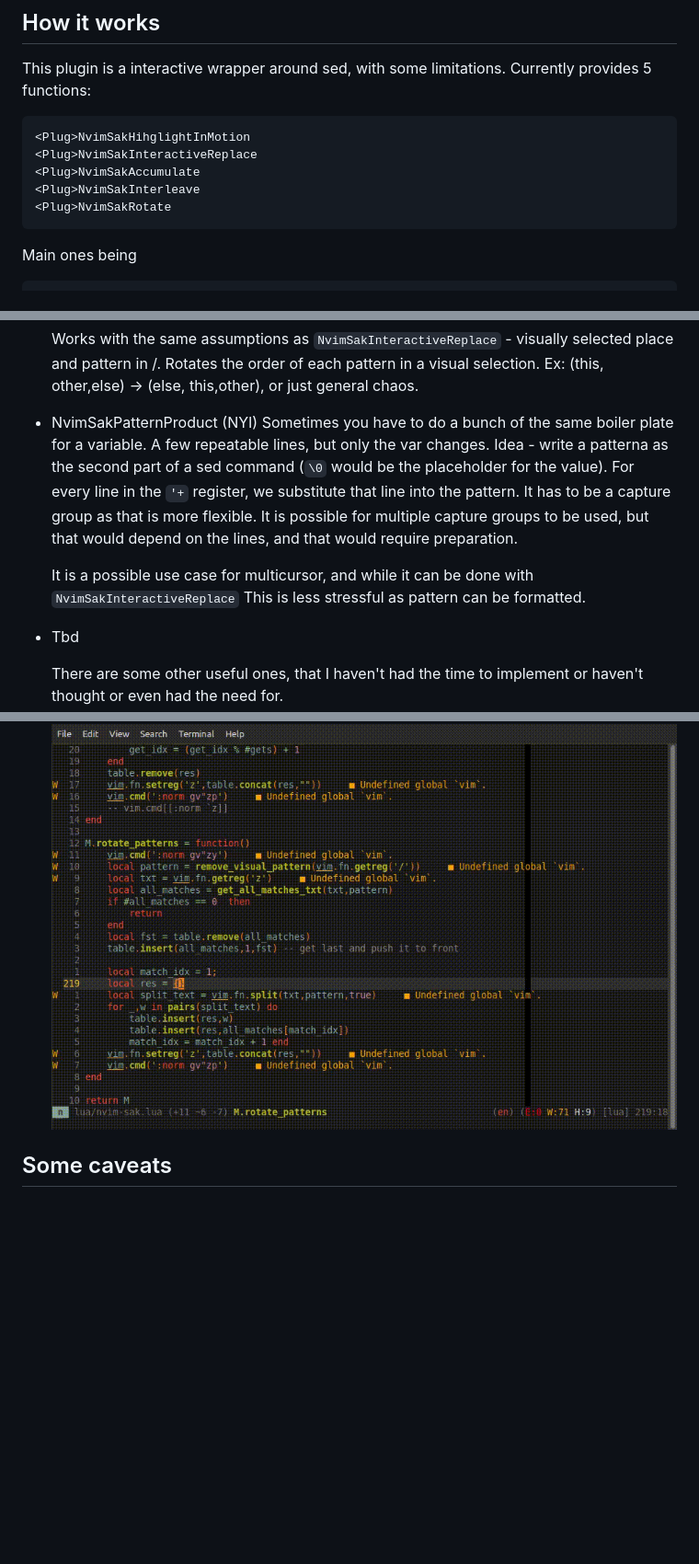
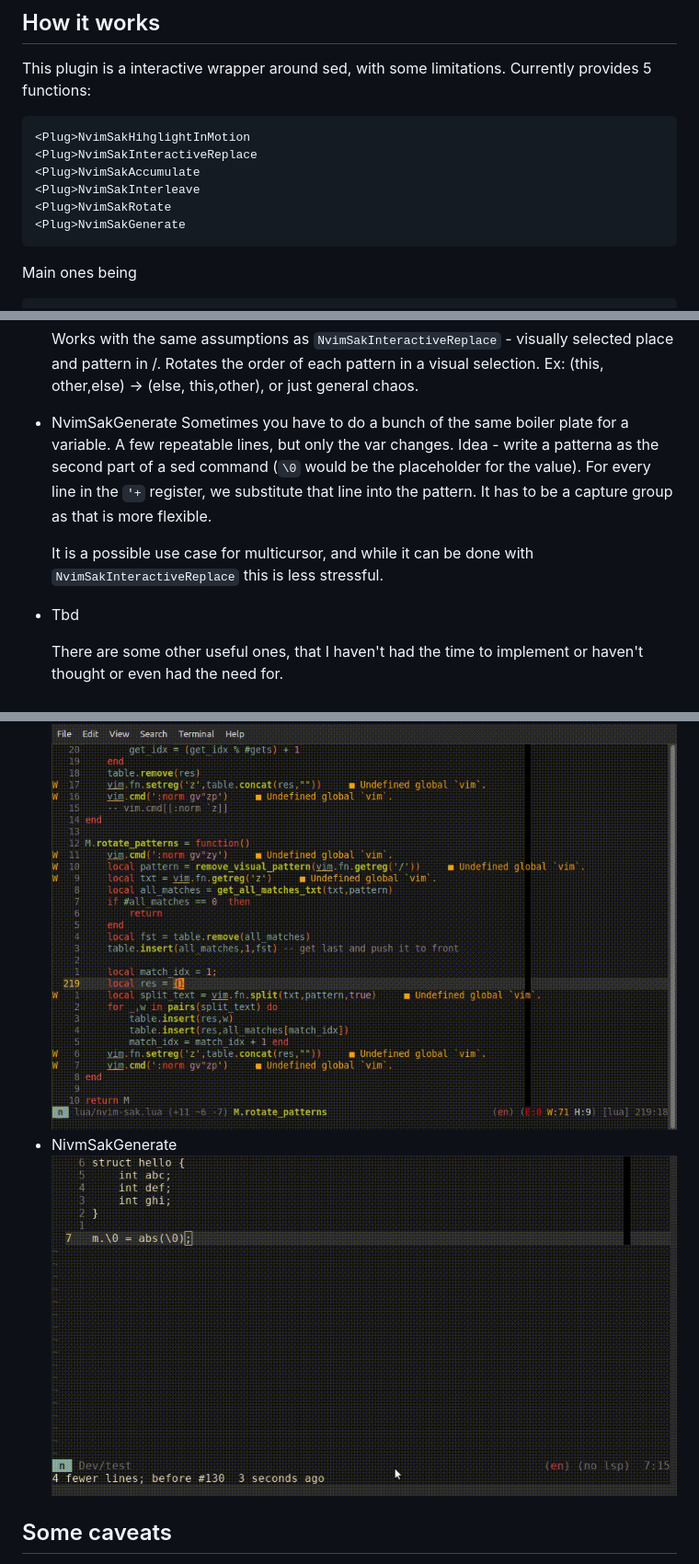
Before and after one commit to rdpopov/nvim-sak, a Markdown page: README.md, 3 parts joined by grey strips. Shown at 92% size. Rendered like a GitHub page; pictures changed too: demos/demo_generate.gif (added); blank space fills up the shorter version.

Commit message:
Added a way to generate code for every line of + registe and pattern in visual selection

````diff
--- a/README.md
+++ b/README.md
@@ -20,6 +20,7 @@ Currently provides 5 functions:
 <Plug>NvimSakAccumulate
 <Plug>NvimSakInterleave
 <Plug>NvimSakRotate
+<Plug>NvimSakGenerate
 ```
 Main ones being
 ``` vim
@@ -92,18 +93,15 @@ for some reason.
    place and pattern in /. Rotates the order of each pattern in a visual selection.
    Ex: (this, other,else) -> (else, this,other), or just general chaos.
 
- - <Plug>NvimSakPatternProduct (NYI)
+ - <Plug>NvimSakGenerate
    Sometimes you have to do a bunch of the same boiler plate for a variable. A
    few repeatable lines, but only the var changes. Idea - write a patterna as
    the second part of a sed command (```\0``` would be the placeholder for the
    value). For every line in the ```'+``` register, we substitute that line into
-   the pattern. It has to be a capture group as that is more flexible. It is
-   possible for multiple capture groups to be used, but that would depend on the
-   lines, and that would require preparation.
+   the pattern. It has to be a capture group as that is more flexible.
 
    It is a possible use case for multicursor, and while it can be done with
-   ```NvimSakInteractiveReplace``` This is less stressful as pattern can be
-   formatted.
+   ```NvimSakInteractiveReplace``` this is less stressful.
 
 - Tbd
 
@@ -120,6 +118,8 @@ for some reason.
 ![](demos/demo_swap1.gif)
  - NvimSakRotate pt2
 ![](demos/demo_swap2.gif)
+ - NivmSakGenerate
+![](demos/demo_generate.gif)
 
 ## Some caveats
 While achieving my goals for editing they are still powered by sed, so all of
````
Also changed, not shown: other parts of README.md (+1 -0 lines), 2 other files.
